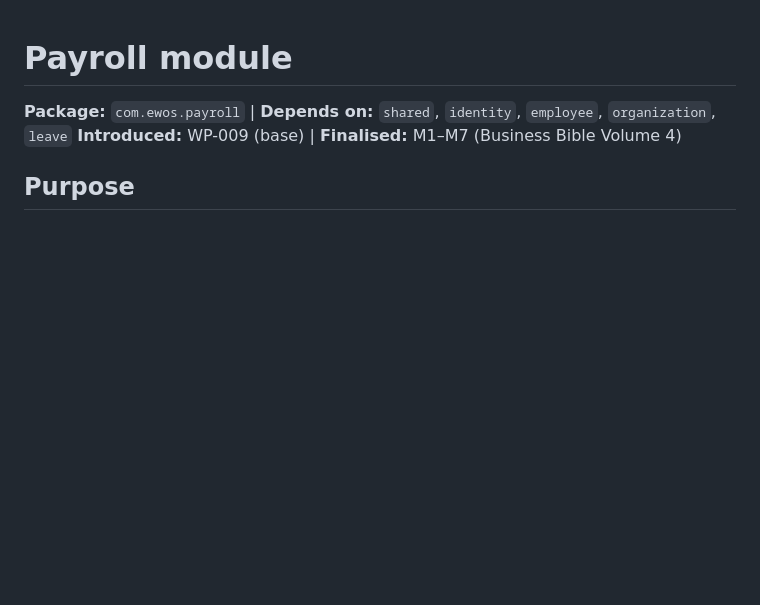
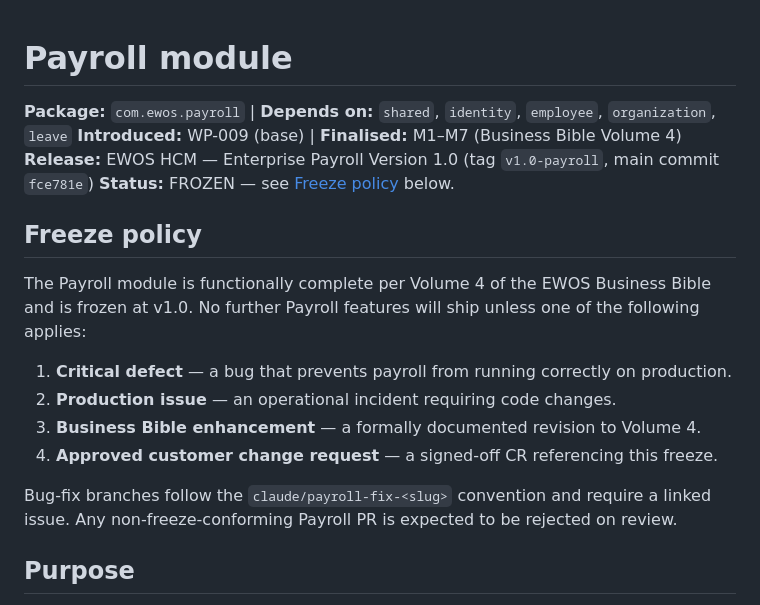
Before and after one commit to buntychavan-web/EWOS, a Markdown page: docs/modules/payroll.md, the part around the change. GitHub-like rendering; blank space fills up the shorter version.

Commit message:
docs(payroll): freeze module at v1.0
Payroll M1-M7 shipped in main at fce781e. Declare Enterprise Payroll
Version 1.0 as the frozen baseline. Future Payroll changes require one
of the four documented unfreeze conditions.

Co-Authored-By: Claude Opus 4.7 <noreply@anthropic.com>
Claude-Session: https://claude.ai/code/session_01VBkd7vWLScNDsHMaMoeJGo

```diff
--- a/docs/modules/payroll.md
+++ b/docs/modules/payroll.md
@@ -2,6 +2,20 @@
 
 **Package:** `com.ewos.payroll` | **Depends on:** `shared`, `identity`, `employee`, `organization`, `leave`
 **Introduced:** WP-009 (base) | **Finalised:** M1–M7 (Business Bible Volume 4)
+**Release:** EWOS HCM — Enterprise Payroll Version 1.0 (tag `v1.0-payroll`, main commit `fce781e`)
+**Status:** FROZEN — see [Freeze policy](#freeze-policy) below.
+
+## Freeze policy
+The Payroll module is functionally complete per Volume 4 of the EWOS Business Bible and is frozen
+at v1.0. No further Payroll features will ship unless one of the following applies:
+
+1. **Critical defect** — a bug that prevents payroll from running correctly on production.
+2. **Production issue** — an operational incident requiring code changes.
+3. **Business Bible enhancement** — a formally documented revision to Volume 4.
+4. **Approved customer change request** — a signed-off CR referencing this freeze.
+
+Bug-fix branches follow the `claude/payroll-fix-<slug>` convention and require a linked issue.
+Any non-freeze-conforming Payroll PR is expected to be rejected on review.
 
 ## Purpose
 End-to-end enterprise payroll — configuration, processing, off-cycle runs, final settlement,
```
